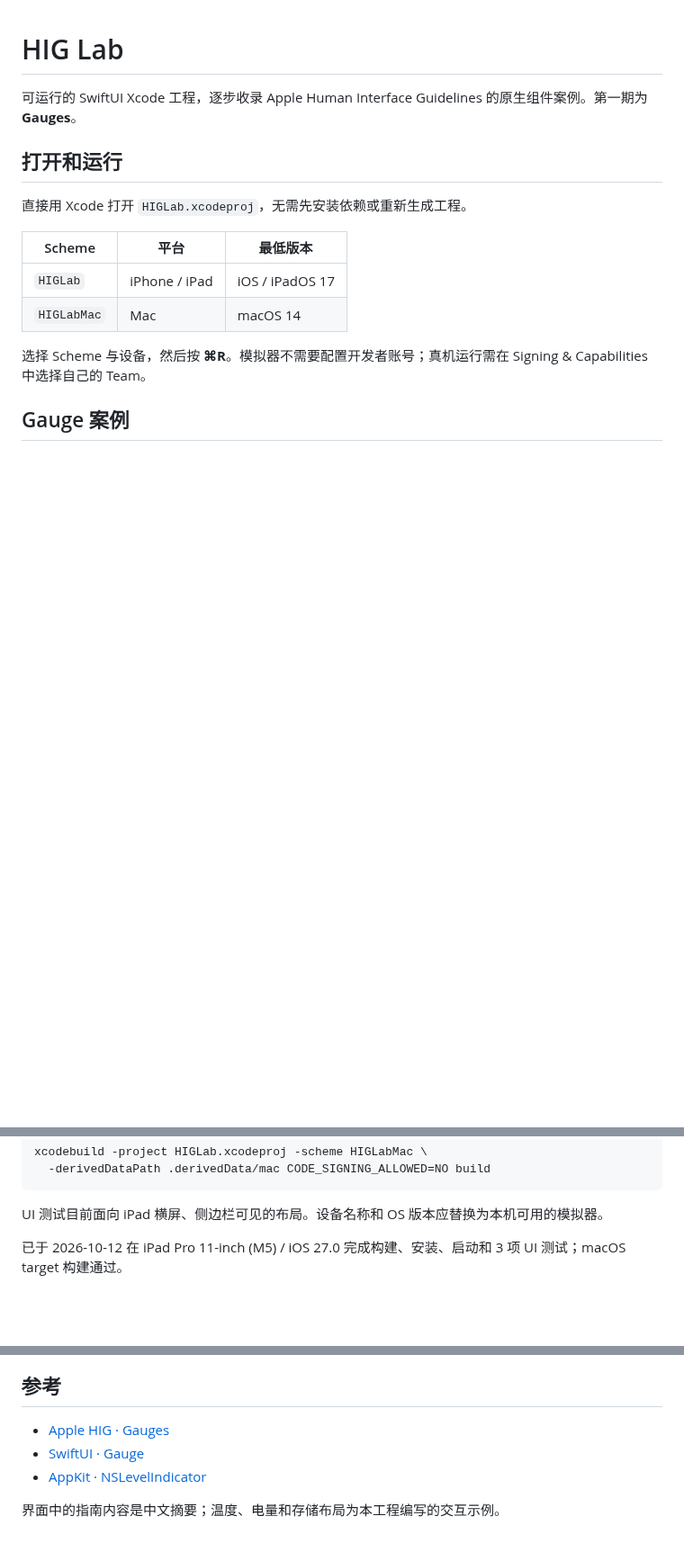
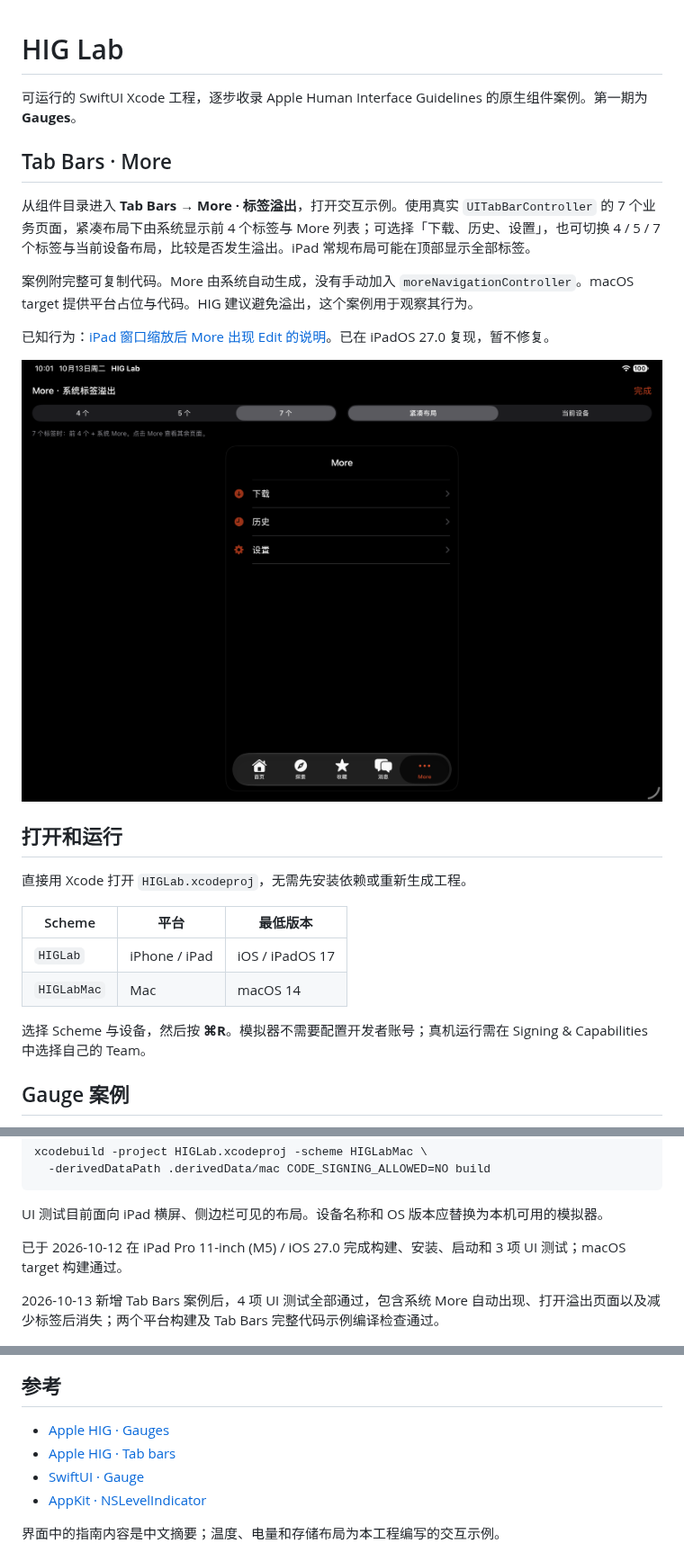
Before and after one commit to selaselah/apple-hig-lab, a Markdown page: README.md, 3 parts joined by grey strips. Shown at 90% size. GitHub-like rendering; pictures changed too: Screenshots/tab-bars-more-ipad.png (added); blank space fills up the shorter version.

Commit message:
Add native tab bar overflow demo and document iPad resize behavior

```diff
--- a/README.md
+++ b/README.md
@@ -1,6 +1,16 @@
 # HIG Lab
 
 可运行的 SwiftUI Xcode 工程，逐步收录 Apple Human Interface Guidelines 的原生组件案例。第一期为 **Gauges**。
+
+## Tab Bars · More
+
+从组件目录进入 **Tab Bars → More · 标签溢出**，打开交互示例。使用真实 `UITabBarController` 的 7 个业务页面，紧凑布局下由系统显示前 4 个标签与 More 列表；可选择「下载、历史、设置」，也可切换 4 / 5 / 7 个标签与当前设备布局，比较是否发生溢出。iPad 常规布局可能在顶部显示全部标签。
+
+案例附完整可复制代码。More 由系统自动生成，没有手动加入 `moreNavigationController`。macOS target 提供平台占位与代码。HIG 建议避免溢出，这个案例用于观察其行为。
+
+已知行为：[iPad 窗口缩放后 More 出现 Edit 的说明](docs/tab-bar-more-edit-resize.md)。已在 iPadOS 27.0 复现，暂不修复。
+
+![iPad 紧凑布局中的系统 More 列表](Screenshots/tab-bars-more-ipad.png)
 
 ## 打开和运行
 
@@ -62,11 +72,14 @@ UI 测试目前面向 iPad 横屏、侧边栏可见的布局。设备名称和 O
 
 已于 2026-10-12 在 iPad Pro 11-inch (M5) / iOS 27.0 完成构建、安装、启动和 3 项 UI 测试；macOS target 构建通过。
 
+2026-10-13 新增 Tab Bars 案例后，4 项 UI 测试全部通过，包含系统 More 自动出现、打开溢出页面以及减少标签后消失；两个平台构建及 Tab Bars 完整代码示例编译检查通过。
+
 ![iPad 概览](Screenshots/gauges-ipad.png)
 
 ## 参考
 
 - [Apple HIG · Gauges](https://developer.apple.com/design/human-interface-guidelines/gauges)
+- [Apple HIG · Tab bars](https://developer.apple.com/design/human-interface-guidelines/tab-bars)
 - [SwiftUI · Gauge](https://developer.apple.com/documentation/swiftui/gauge)
 - [AppKit · NSLevelIndicator](https://developer.apple.com/documentation/appkit/nslevelindicator)
 
```
Also changed, not shown: docs/tab-bar-more-edit-resize.md (added, +36 -0 lines), 5 other files.
